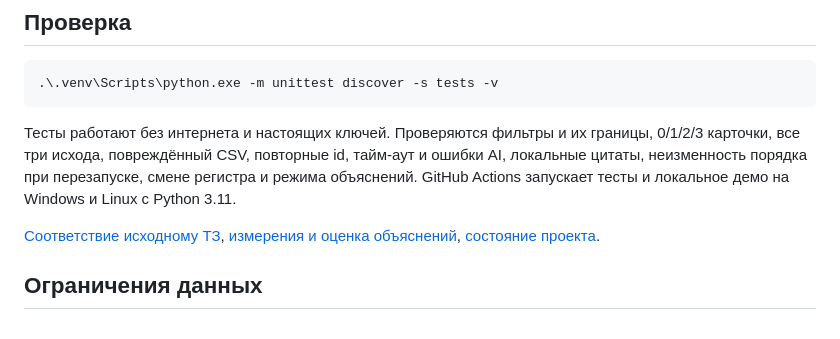
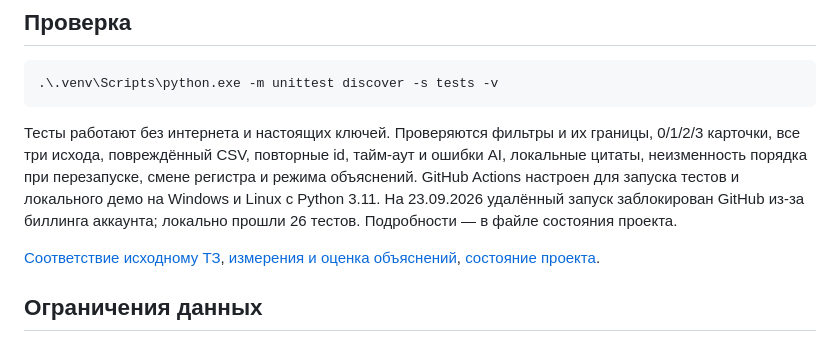
Before and after one commit to BAITC-Hacks/hack-0105a7f9-refrigerators, a Markdown page: README.md, the part around the change. Rendered like a GitHub page.

```diff
--- a/README.md
+++ b/README.md
@@ -169,7 +169,7 @@ $env:NVIDIA_API_KEY = '<ключ NVIDIA Build nvapi-…>'
 .\.venv\Scripts\python.exe -m unittest discover -s tests -v
 ~~~
 
-Тесты работают без интернета и настоящих ключей. Проверяются фильтры и их границы, 0/1/2/3 карточки, все три исхода, повреждённый CSV, повторные id, тайм-аут и ошибки AI, локальные цитаты, неизменность порядка при перезапуске, смене регистра и режима объяснений. GitHub Actions запускает тесты и локальное демо на Windows и Linux с Python 3.11.
+Тесты работают без интернета и настоящих ключей. Проверяются фильтры и их границы, 0/1/2/3 карточки, все три исхода, повреждённый CSV, повторные id, тайм-аут и ошибки AI, локальные цитаты, неизменность порядка при перезапуске, смене регистра и режима объяснений. GitHub Actions настроен для запуска тестов и локального демо на Windows и Linux с Python 3.11. На 23.09.2026 удалённый запуск заблокирован GitHub из-за биллинга аккаунта; локально прошли 26 тестов. Подробности — в файле состояния проекта.
 
 [Соответствие исходному ТЗ](docs/REQUIREMENTS.md), [измерения и оценка объяснений](docs/EVALUATION.md), [состояние проекта](docs/PROJECT_STATE.md).
 
```
Also changed, not shown: docs/EVALUATION.md (+1 -1 lines), docs/PROJECT_STATE.md (+2 -1 lines).
